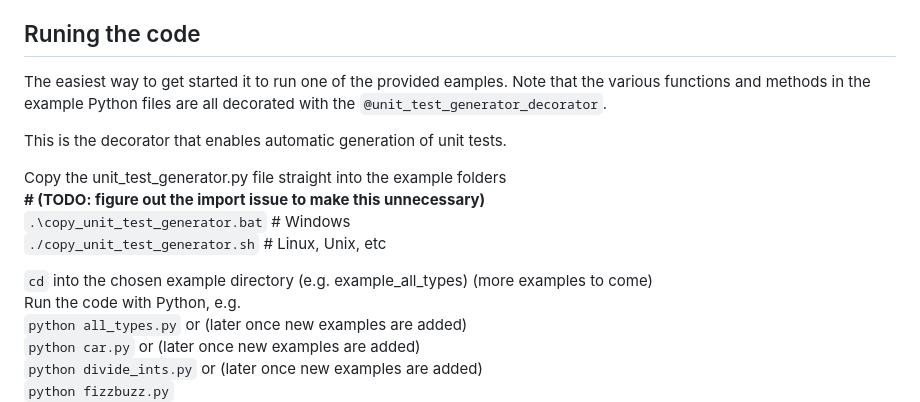
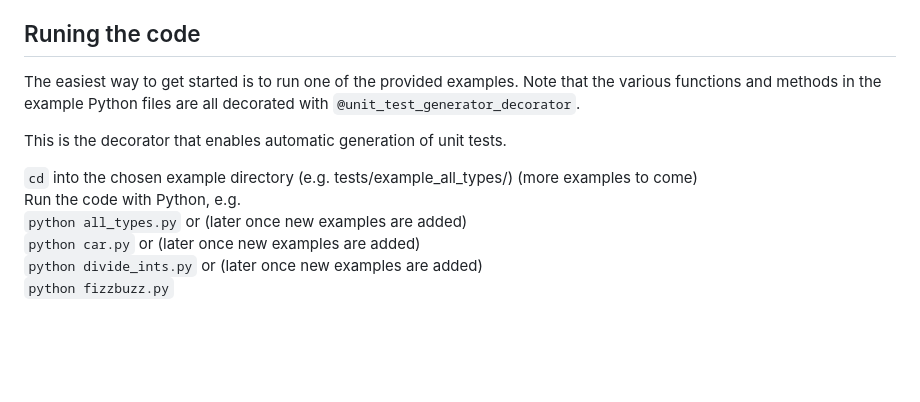
Before and after one commit to jahatfi/ddt, a Markdown page: README.md, the part around the change. GitHub-like rendering; blank space fills up the shorter version.

Commit message:
Update README.md
Fixed typos and outdated instructions

```diff
--- a/README.md
+++ b/README.md
@@ -27,18 +27,13 @@ Linux/Unix Users (Untested on Mac but should work):
 
 ## Runing the code
 
-The easiest way to get started it to run one of the provided eamples.
+The easiest way to get started is to run one of the provided examples.
 Note that the various functions and methods in the example Python files
-are all decorated with the `@unit_test_generator_decorator`.
+are all decorated with `@unit_test_generator_decorator`.
 
 This is the decorator that enables automatic generation of unit tests.
 
-Copy the unit_test_generator.py file straight into the example folders
-**\# (TODO: figure out the import issue to make this unnecessary)**
-`.\copy_unit_test_generator.bat` # Windows
-`./copy_unit_test_generator.sh`  # Linux, Unix, etc
-
-`cd` into the chosen example directory (e.g. example_all_types) (more examples to come)
+`cd` into the chosen example directory (e.g. tests/example_all_types/) (more examples to come)
 Run the code with Python, e.g.
     `python all_types.py` or  (later once new examples are added)
     `python car.py` or  (later once new examples are added)
```
